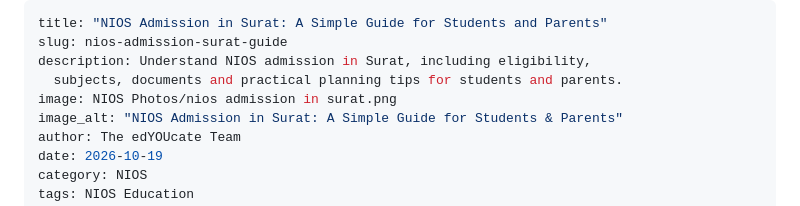
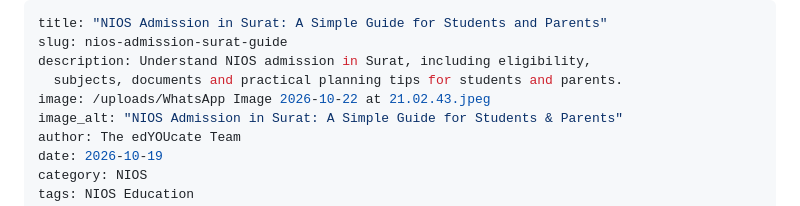
Before and after one commit to GoDdUsoppp/edyoucate-blog, a Markdown page: content/blog/nios-admission-surat-guide.md, the part around the change. Rendered like a GitHub page.

Commit message:
Update content/blog/nios-admission-surat-guide.md (via Pages CMS)

```diff
--- a/content/blog/nios-admission-surat-guide.md
+++ b/content/blog/nios-admission-surat-guide.md
@@ -3,7 +3,7 @@ title: "NIOS Admission in Surat: A Simple Guide for Students and Parents"
 slug: nios-admission-surat-guide
 description: Understand NIOS admission in Surat, including eligibility,
   subjects, documents and practical planning tips for students and parents.
-image: NIOS Photos/nios admission in surat.png
+image: /uploads/WhatsApp Image 2026-10-22 at 21.02.43.jpeg
 image_alt: "NIOS Admission in Surat: A Simple Guide for Students & Parents"
 author: The edYOUcate Team
 date: 2026-10-19
```
